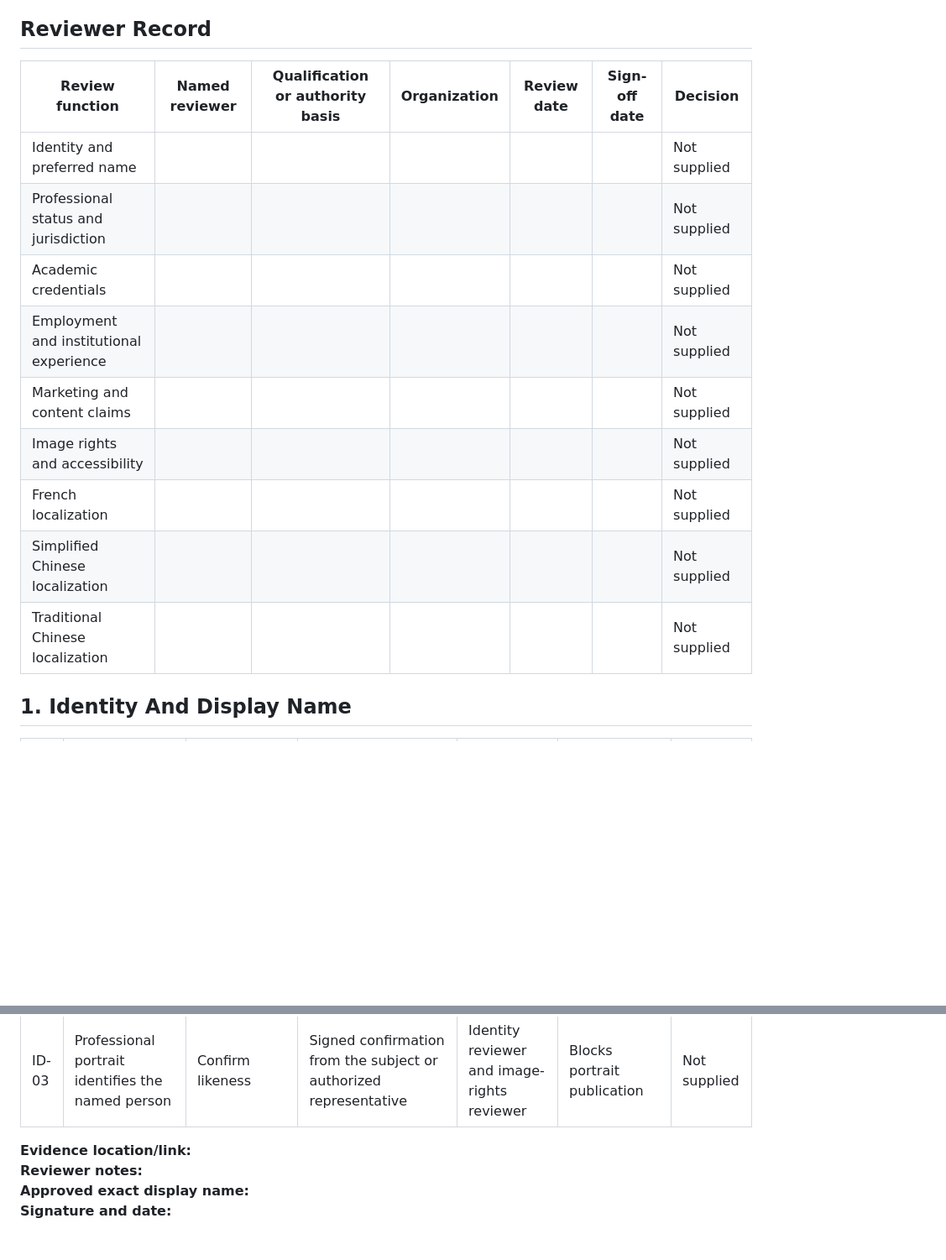
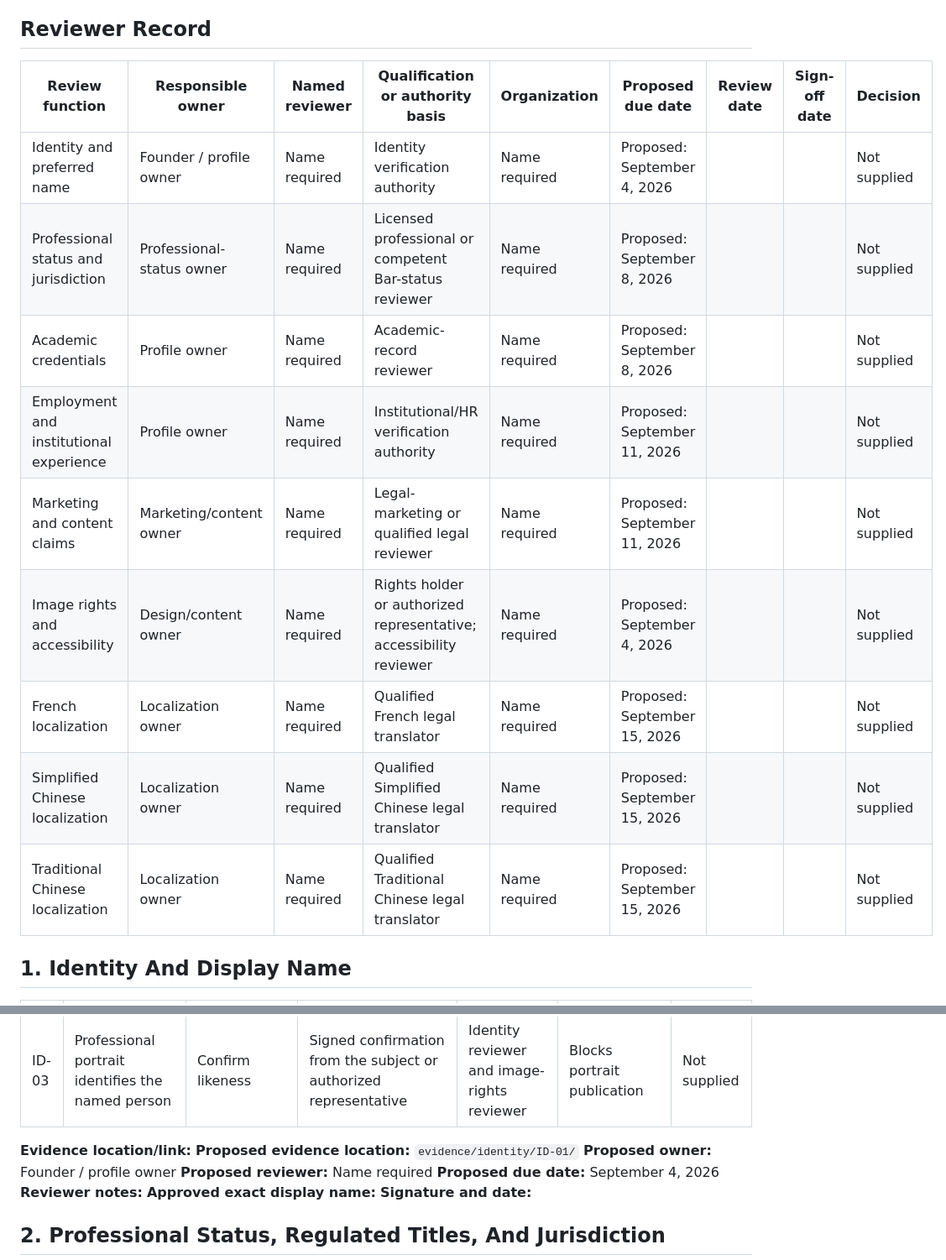
Before and after one commit to lyshabo/legal-services-platform-backend, a Markdown page: docs/about-page-evidence-request-checklist.md, 2 parts joined by grey strips. Shown at 84% size. Drawn GitHub-style; blank space fills up the shorter version.

Commit message:
Add reviewer ownership planning to About checklist

```diff
--- a/docs/about-page-evidence-request-checklist.md
+++ b/docs/about-page-evidence-request-checklist.md
@@ -28,17 +30,17 @@ result, or prior publication.
 
 ## Reviewer Record
 
-| Review function | Named reviewer | Qualification or authority basis | Organization | Review date | Sign-off date | Decision |
-|---|---|---|---|---|---|---|
-| Identity and preferred name |  |  |  |  |  | Not supplied |
-| Professional status and jurisdiction |  |  |  |  |  | Not supplied |
-| Academic credentials |  |  |  |  |  | Not supplied |
-| Employment and institutional experience |  |  |  |  |  | Not supplied |
-| Marketing and content claims |  |  |  |  |  | Not supplied |
-| Image rights and accessibility |  |  |  |  |  | Not supplied |
-| French localization |  |  |  |  |  | Not supplied |
-| Simplified Chinese localization |  |  |  |  |  | Not supplied |
-| Traditional Chinese localization |  |  |  |  |  | Not supplied |
+| Review function | Responsible owner | Named reviewer | Qualification or authority basis | Organization | Proposed due date | Review date | Sign-off date | Decision |
+|---|---|---|---|---|---|---|---|---|
+| Identity and preferred name | Founder / profile owner | Name required | Identity verification authority | Name required | Proposed: September 4, 2026 |  |  | Not supplied |
+| Professional status and jurisdiction | Professional-status owner | Name required | Licensed professional or competent Bar-status reviewer | Name required | Proposed: September 8, 2026 |  |  | Not supplied |
+| Academic credentials | Profile owner | Name required | Academic-record reviewer | Name required | Proposed: September 8, 2026 |  |  | Not supplied |
+| Employment and institutional experience | Profile owner | Name required | Institutional/HR verification authority | Name required | Proposed: September 11, 2026 |  |  | Not supplied |
+| Marketing and content claims | Marketing/content owner | Name required | Legal-marketing or qualified legal reviewer | Name required | Proposed: September 11, 2026 |  |  | Not supplied |
+| Image rights and accessibility | Design/content owner | Name required | Rights holder or authorized representative; accessibility reviewer | Name required | Proposed: September 4, 2026 |  |  | Not supplied |
+| French localization | Localization owner | Name required | Qualified French legal translator | Name required | Proposed: September 15, 2026 |  |  | Not supplied |
+| Simplified Chinese localization | Localization owner | Name required | Qualified Simplified Chinese legal translator | Name required | Proposed: September 15, 2026 |  |  | Not supplied |
+| Traditional Chinese localization | Localization owner | Name required | Qualified Traditional Chinese legal translator | Name required | Proposed: September 15, 2026 |  |  | Not supplied |
 
 ## 1. Identity And Display Name
 
@@ -49,6 +51,10 @@ result, or prior publication.
 | ID-03 | Professional portrait identifies the named person | Confirm likeness | Signed confirmation from the subject or authorized representative | Identity reviewer and image-rights reviewer | Blocks portrait publication | Not supplied |
 
 **Evidence location/link:**
+**Proposed evidence location:** `evidence/identity/ID-01/`
+**Proposed owner:** Founder / profile owner
+**Proposed reviewer:** Name required
+**Proposed due date:** September 4, 2026
 **Reviewer notes:**
 **Approved exact display name:**
 **Signature and date:**
```
Also changed, not shown: other parts of docs/about-page-evidence-request-checklist.md (+39 -4 lines).
